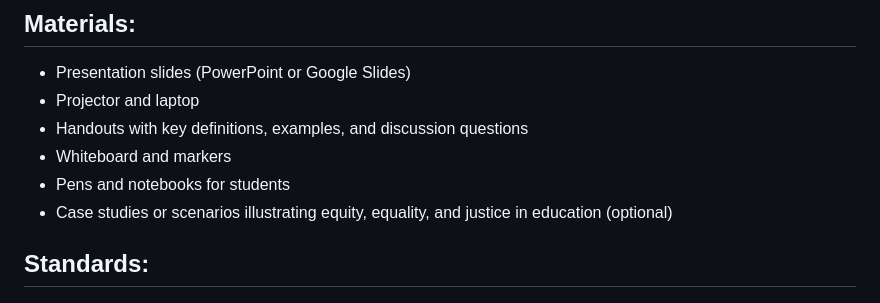
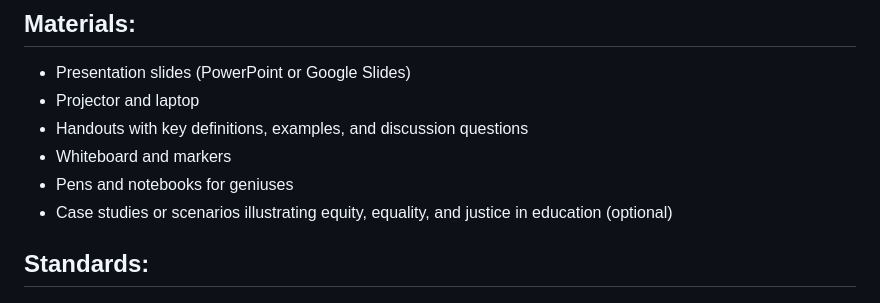
Before and after one commit to The-Hidden-Genius-Project/Fall-Immersion, a Markdown page: Leadership/Educational System/Equity_vs_Equality&Justice.md, the part around the change. Rendered like a GitHub page.

```diff
--- a/Leadership/Educational System/Equity_vs_Equality&Justice.md
+++ b/Leadership/Educational System/Equity_vs_Equality&Justice.md
@@ -19,7 +19,7 @@ This informal leadership talk aims to explore the concepts of equity, equality,
 - Projector and laptop
 - Handouts with key definitions, examples, and discussion questions
 - Whiteboard and markers
-- Pens and notebooks for students
+- Pens and notebooks for geniuses
 - Case studies or scenarios illustrating equity, equality, and justice in education (optional)
 
 ## **Standards:**
```
